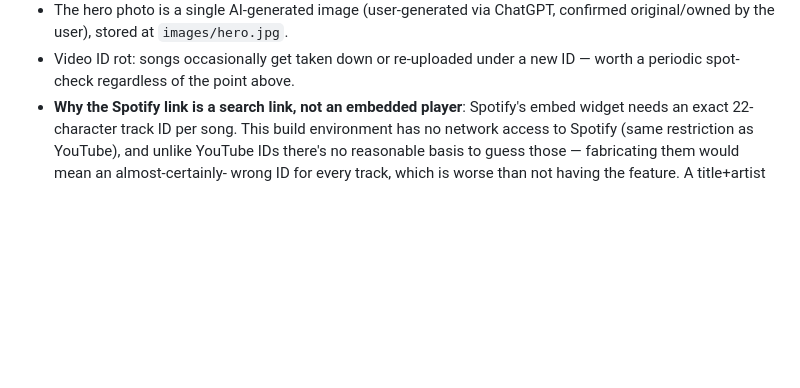
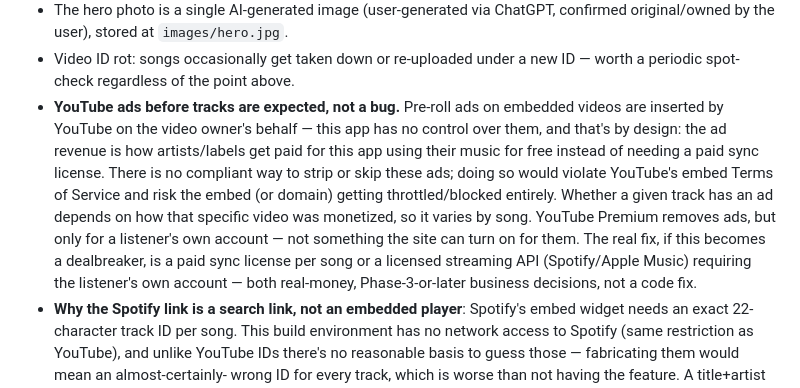
Before and after one commit to jimmytheg06-svg/texas-drive-radio, a Markdown page: README.md, the part around the change. Drawn GitHub-style; blank space fills up the shorter version.

Commit message:
Document YouTube pre-roll ads as an expected product constraint

```diff
--- a/README.md
+++ b/README.md
@@ -55,6 +55,20 @@ multi-state road-trip music product.
   `images/hero.jpg`.
 - Video ID rot: songs occasionally get taken down or re-uploaded under a
   new ID — worth a periodic spot-check regardless of the point above.
+- **YouTube ads before tracks are expected, not a bug.** Pre-roll ads on
+  embedded videos are inserted by YouTube on the video owner's behalf —
+  this app has no control over them, and that's by design: the ad revenue
+  is how artists/labels get paid for this app using their music for free
+  instead of needing a paid sync license. There is no compliant way to
+  strip or skip these ads; doing so would violate YouTube's embed Terms
+  of Service and risk the embed (or domain) getting throttled/blocked
+  entirely. Whether a given track has an ad depends on how that specific
+  video was monetized, so it varies by song. YouTube Premium removes ads,
+  but only for a listener's own account — not something the site can turn
+  on for them. The real fix, if this becomes a dealbreaker, is a paid
+  sync license per song or a licensed streaming API (Spotify/Apple Music)
+  requiring the listener's own account — both real-money, Phase-3-or-later
+  business decisions, not a code fix.
 - **Why the Spotify link is a search link, not an embedded player**:
   Spotify's embed widget needs an exact 22-character track ID per song.
   This build environment has no network access to Spotify (same
```
